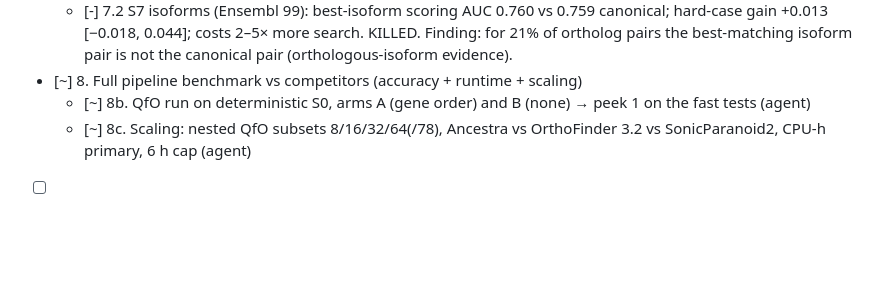
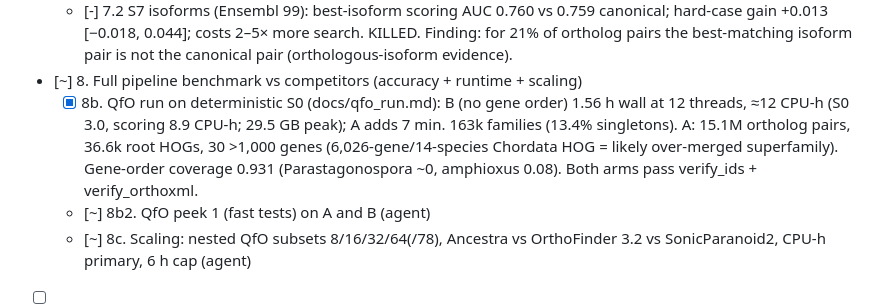
Before and after one commit to evocellnet/hackathon-p10-orthology-prediction, a Markdown page: RESEARCH_TREE.md, the part around the change. GitHub-like rendering; blank space fills up the shorter version.

Commit message:
tree
Co-Authored-By: Claude (claude-opus-5-5) <noreply@anthropic.com>

```diff
--- a/RESEARCH_TREE.md
+++ b/RESEARCH_TREE.md
@@ -78,6 +78,7 @@ Decision note M0: benchmark lives in its own repo (bench_repo/) as the prompt re
   - [-] 7.1 S9 expression (Bgee v15.2), standalone on dev: AUC ortholog vs paralog 0.667 (shuffled ~0.5), but on hard cases the gain is −0.019 [−0.20, 0.15] (primary) and −0.116 [−0.18, −0.05] (28 vertebrate pairs). When expression decides it is right only 40–47%. KILLED per pre-registered criterion. Conservation report: 16% of ortholog pairs conserved vs 26% broken (paralogs 4.5% vs 47%); zebrafish has 29–45% breaks (docs/S9_expression.md).
   - [-] 7.2 S7 isoforms (Ensembl 99): best-isoform scoring AUC 0.760 vs 0.759 canonical; hard-case gain +0.013 [−0.018, 0.044]; costs 2–5× more search. KILLED. Finding: for 21% of ortholog pairs the best-matching isoform pair is not the canonical pair (orthologous-isoform evidence).
 - [~] 8. Full pipeline benchmark vs competitors (accuracy + runtime + scaling)
-  - [~] 8b. QfO run on deterministic S0, arms A (gene order) and B (none) → peek 1 on the fast tests (agent)
+  - [x] 8b. QfO run on deterministic S0 (docs/qfo_run.md): B (no gene order) 1.56 h wall at 12 threads, ≈12 CPU-h (S0 3.0, scoring 8.9 CPU-h; 29.5 GB peak); A adds 7 min. 163k families (13.4% singletons). A: 15.1M ortholog pairs, 36.6k root HOGs, 30 >1,000 genes (6,026-gene/14-species Chordata HOG = likely over-merged superfamily). Gene-order coverage 0.931 (Parastagonospora ~0, amphioxus 0.08). Both arms pass verify_ids + verify_orthoxml.
+  - [~] 8b2. QfO peek 1 (fast tests) on A and B (agent)
   - [~] 8c. Scaling: nested QfO subsets 8/16/32/64(/78), Ancestra vs OrthoFinder 3.2 vs SonicParanoid2, CPU-h primary, 6 h cap (agent)
 - [ ] 9. REPORT.md
```
